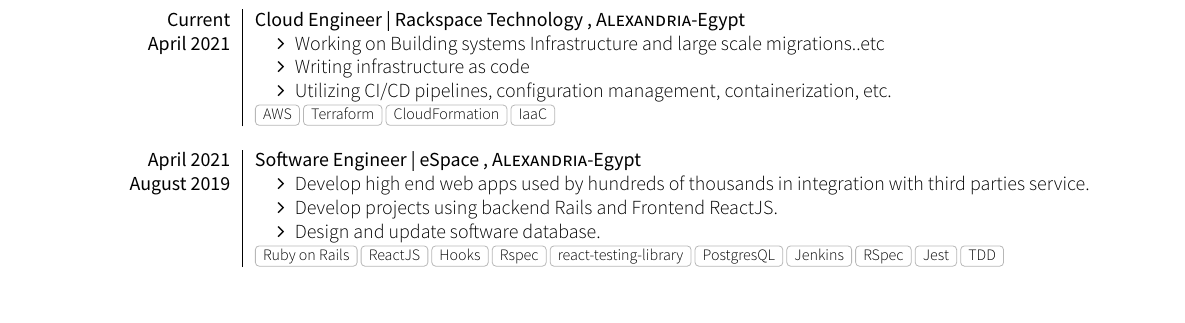
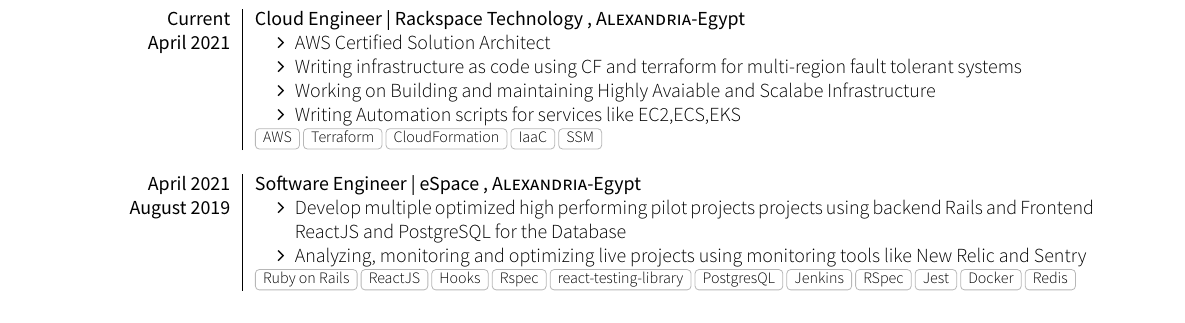
Before and after one commit to khaledbnmohamed/my_resume, a LaTeX CV (cv.tex, which reads section_experience_short.tex): part of the page, cut so that both start at the same text. The pictures show the PDF file resume_khaled_awad.pdf that the author committed with the source.

Commit message:
Add AWS certificate

```diff
--- a/section_experience_short.tex
+++ b/section_experience_short.tex
@@ -6,22 +6,22 @@
     {Current}{Cloud Engineer | Rackspace Technology }{Alexandria}{Egypt}
     {April 2021}   {
                       \begin{itemize}
-                        \item  Working on Building systems Infrastructure and large scale migrations..etc
-                        \item Writing infrastructure as code
-                        \item Utilizing CI/CD pipelines, configuration management, containerization, etc.
+                        \item AWS Certified Solution Architect
+                        \item Writing infrastructure as code using CF and terraform for multi-region fault tolerant systems
+                        \item  Working on Building and maintaining Highly Available and Scalabe Infrastructure
+                        \item Writing Automation scripts for services like EC2,ECS,EKS
                       \end{itemize}
                     }
-                {AWS,Terraform,CloudFormation,IaaC}
+                {AWS,Terraform,CloudFormation,IaaC,SSM}
  \emptySeparator
 
   \experience
     {April 2021}{Software Engineer | eSpace }{Alexandria}{Egypt}
     {August 2019}   {
                       \begin{itemize}
-                        \item Develop high end web apps used by hundreds of thousands in integration with third parties service.
-                        \item Develop projects using backend Rails and Frontend ReactJS.
-                        \item Design and update software database.
+                        \item  Develop multiple optimized high performing  pilot projects projects using backend Rails and Frontend ReactJS and PostgreSQL for the Database
+                        \item Analyzing, monitoring and optimizing live projects using monitoring tools like New Relic and Sentry
                       \end{itemize}
                     }
-                    {Ruby on Rails,ReactJS,Hooks,Rspec,react-testing-library, PostgresQL, Jenkins,RSpec,Jest,TDD}
+                    {Ruby on Rails,ReactJS,Hooks,Rspec,react-testing-library, PostgresQL, Jenkins,RSpec,Jest,Docker,Redis}
 \end{experiences}
```
Also changed, not shown: cv.tex (+3 -3 lines), section_headline.tex (added, +3 -0 lines), section_langues.tex (+1 -7 lines), resume_khaled_awad.pdf.
